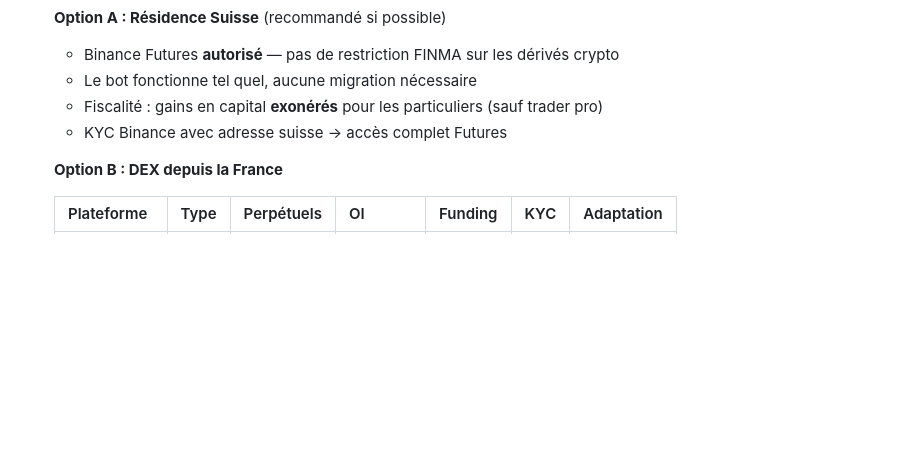
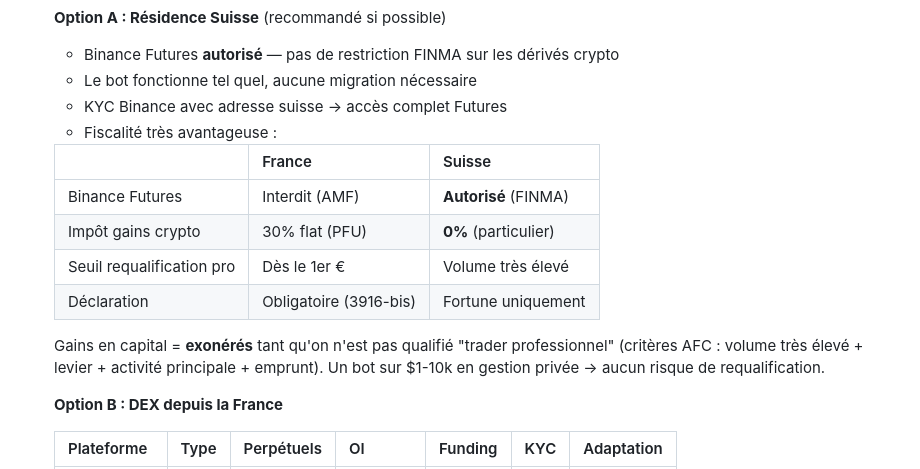
Before and after one commit to albedo83/crypto, a Markdown page: BILAN_PROJET.md, the part around the change. GitHub-like rendering; blank space fills up the shorter version.

Commit message:
Document France vs Switzerland tax comparison for crypto trading
France: 30% flat tax (PFU) + Binance Futures banned.
Switzerland: 0% capital gains tax for individuals + Binance allowed.
No professional trader risk at $1-10k scale.

Co-Authored-By: Claude Opus 4.6 (1M context) <noreply@anthropic.com>

```diff
--- a/BILAN_PROJET.md
+++ b/BILAN_PROJET.md
@@ -492,8 +492,19 @@ Compteurs remis à zéro pour la v5.5.
    **Option A : Résidence Suisse** (recommandé si possible)
    - Binance Futures **autorisé** — pas de restriction FINMA sur les dérivés crypto
    - Le bot fonctionne tel quel, aucune migration nécessaire
-   - Fiscalité : gains en capital **exonérés** pour les particuliers (sauf trader pro)
    - KYC Binance avec adresse suisse → accès complet Futures
+   - Fiscalité très avantageuse :
+
+   | | France | Suisse |
+   |---|---|---|
+   | Binance Futures | Interdit (AMF) | **Autorisé** (FINMA) |
+   | Impôt gains crypto | 30% flat (PFU) | **0%** (particulier) |
+   | Seuil requalification pro | Dès le 1er € | Volume très élevé |
+   | Déclaration | Obligatoire (3916-bis) | Fortune uniquement |
+
+   Gains en capital = **exonérés** tant qu'on n'est pas qualifié "trader professionnel"
+   (critères AFC : volume très élevé + levier + activité principale + emprunt).
+   Un bot sur $1-10k en gestion privée → aucun risque de requalification.
 
    **Option B : DEX depuis la France**
 
```
